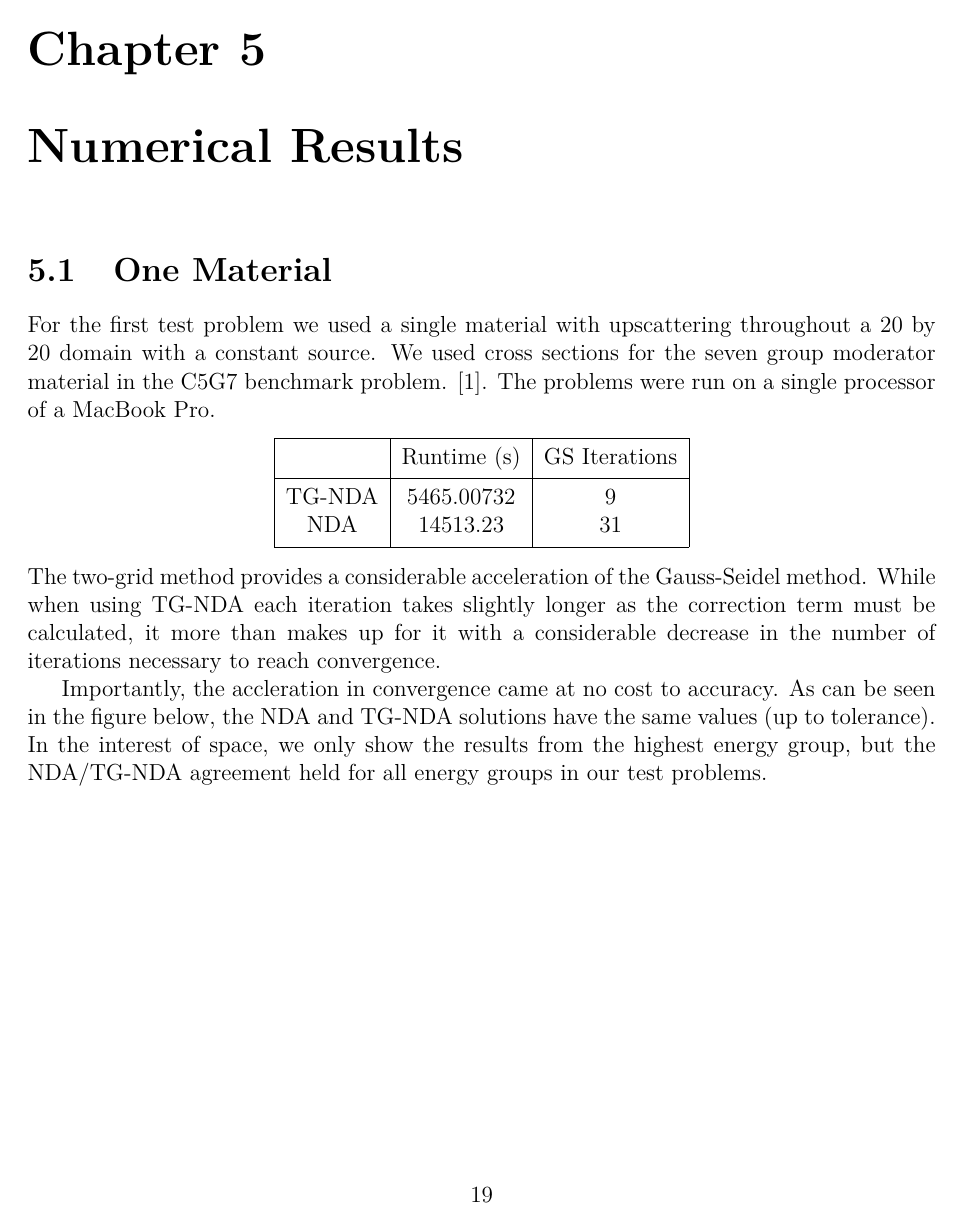
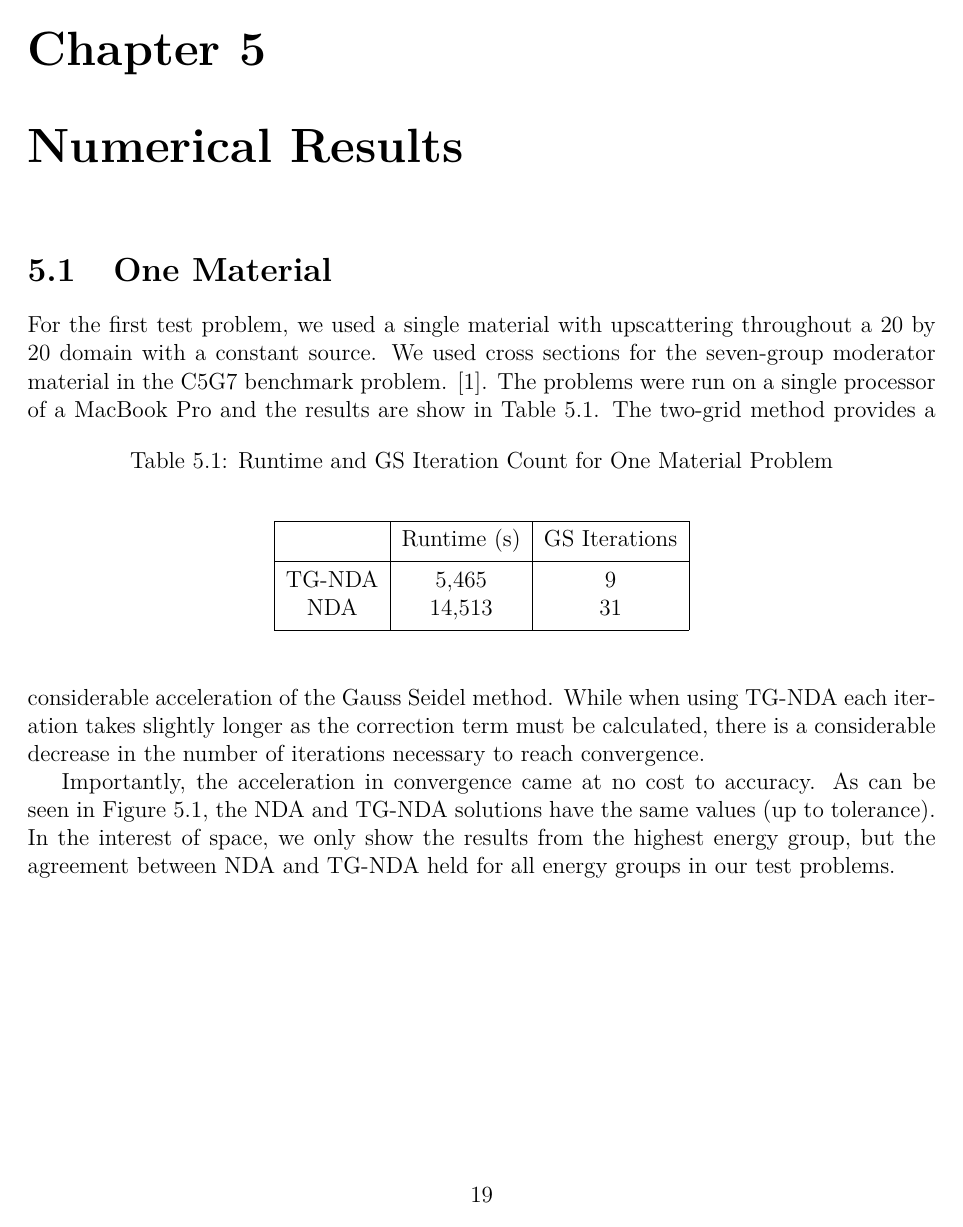
Before and after one commit to marissachanlatte/MastersThesis, a LaTeX thesis (main.tex, which reads ch-results.tex): page 22 of 30. Compiled offline with pdfLaTeX.

Commit message:
corrections to results.

```diff
--- a/ch-results.tex
+++ b/ch-results.tex
@@ -1,16 +1,30 @@
 \section{One Material}
-For the first test problem we used a single material with  upscattering throughout a 20 by 20 domain with a constant source. We used cross sections for the seven group moderator material in the C5G7 benchmark problem. \cite{C5G7}.
-The problems were run on a single processor of a MacBook Pro.
+% Did you tell us how the TG method works in the method section?
+%
+For the first test problem, we used a single material with upscattering throughout a 20 by 20
+% what unit??
+ domain with a constant source.
+% of what energy? At what location?
+ We used cross sections for the seven-group moderator material in the C5G7 benchmark problem. \cite{C5G7}.
+The problems were run on a single processor of a MacBook Pro and the results are show in Table~\ref{tab:onemat}.
+% what are the details of the processor?
+\begin{table}[!htb]
+\centering
+\caption{Runtime and GS Iteration Count for One Material Problem}
+    \label{tab:onemat}
 \begin{center}
     \begin{tabular}{|c|c|c|}
     \hline
     & Runtime (s) & GS Iterations \\
     \hline
-    TG-NDA & 5465.00732 & 9 \\
-    NDA & 14513.23 & 31 \\
+    TG-NDA & 5,465 & 9 \\
+    NDA & 14,513 & 31 \\
     \hline
     \end{tabular}
 \end{center}
-The two-grid method provides a considerable acceleration of the Gauss-Seidel method. While when using TG-NDA each iteration takes slightly longer as the correction term must be calculated, it more than makes up for it with a considerable decrease in the number of iterations necessary to reach convergence.
+\end{table}
+% match # of sigfigs... also, I just cut the fractions of seconds as they seemed unimportant  and added commas for readability. Could also covert to sci notation.
+The two-grid method provides a considerable acceleration of the Gauss Seidel method. While when using TG-NDA each iteration takes slightly longer as the correction term must be calculated, there is a considerable decrease in the number of iterations necessary to reach convergence.
+% may want to add average time / iteration to table to facilitate the comparison
 
-Importantly, the accleration in convergence came at no cost to accuracy. As can be seen in the figure below, the NDA and TG-NDA solutions have the same values (up to tolerance). In the interest of space, we only show the results from the highest energy group, but the NDA/TG-NDA agreement held for all energy groups in our test problems.
+Importantly, the acceleration in convergence came at no cost to accuracy. As can be seen in Figure~\ref{fig:Moderator}, the NDA and TG-NDA solutions have the same values (up to tolerance). In the interest of space, we only show the results from the highest energy group, but the agreement between NDA and TG-NDA held for all energy groups in our test problems.
```
Also changed, not shown: ch-results.tex (36 more changed lines).
